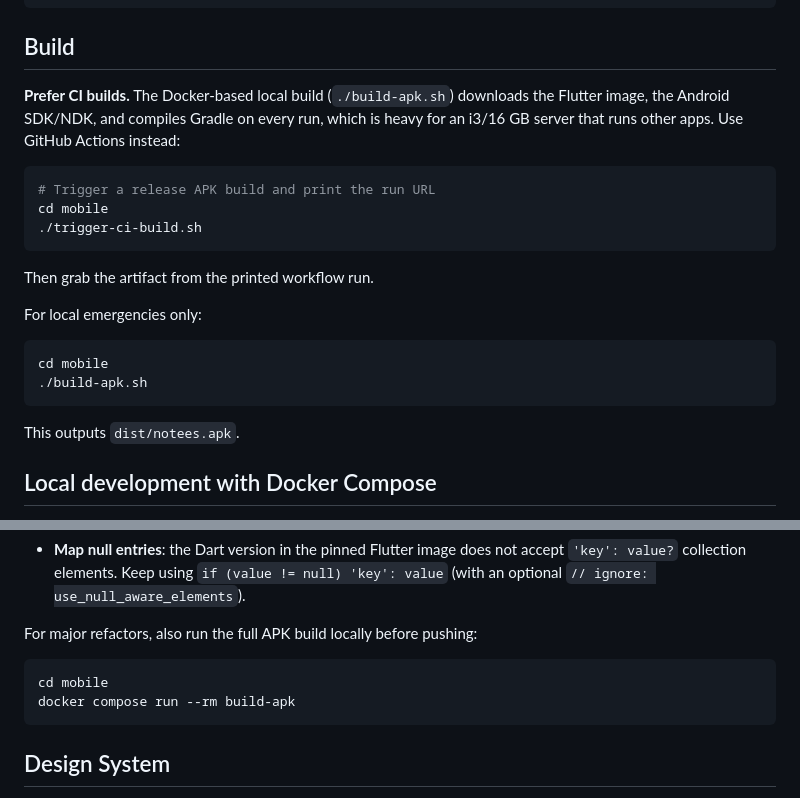
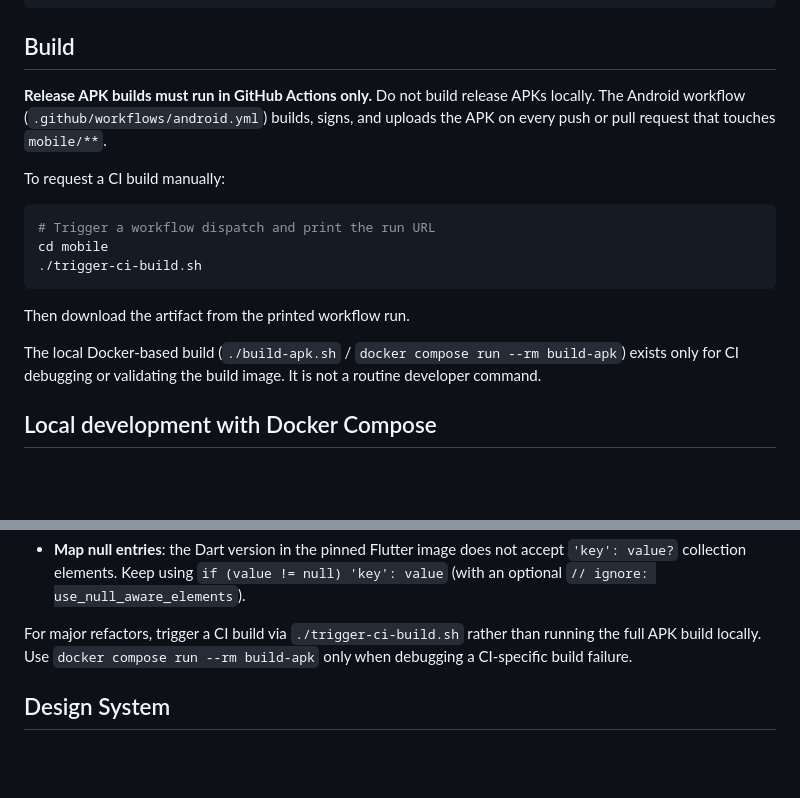
Before and after one commit to miquelrosell99/notees-flutter, a Markdown page: AGENTS.md, 2 parts joined by grey strips. GitHub-like rendering; blank space fills up the shorter version.

Commit message:
docs(mobile): require release APK builds to run in GitHub Actions only

````diff
--- a/AGENTS.md
+++ b/AGENTS.md
@@ -41,24 +41,19 @@ mobile/
 
 ## Build
 
-**Prefer CI builds.** The Docker-based local build (`./build-apk.sh`) downloads the Flutter image, the Android SDK/NDK, and compiles Gradle on every run, which is heavy for an i3/16 GB server that runs other apps. Use GitHub Actions instead:
+**Release APK builds must run in GitHub Actions only.** Do not build release APKs locally. The Android workflow (`.github/workflows/android.yml`) builds, signs, and uploads the APK on every push or pull request that touches `mobile/**`.
+
+To request a CI build manually:
 
 ```bash
-# Trigger a release APK build and print the run URL
+# Trigger a workflow dispatch and print the run URL
 cd mobile
 ./trigger-ci-build.sh
 ```
 
-Then grab the artifact from the printed workflow run.
+Then download the artifact from the printed workflow run.
 
-For local emergencies only:
-
-```bash
-cd mobile
-./build-apk.sh
-```
-
-This outputs `dist/notees.apk`.
+The local Docker-based build (`./build-apk.sh` / `docker compose run --rm build-apk`) exists only for CI debugging or validating the build image. It is not a routine developer command.
 
 ## Local development with Docker Compose
 
@@ -96,12 +91,7 @@ Common issues that break the Android build:
 - **Unused private members**: the analyzer treats unused private methods/fields as warnings, and the workflow fails on them.
 - **Map null entries**: the Dart version in the pinned Flutter image does not accept `'key': value?` collection elements. Keep using `if (value != null) 'key': value` (with an optional `// ignore: use_null_aware_elements`).
 
-For major refactors, also run the full APK build locally before pushing:
-
-```bash
-cd mobile
-docker compose run --rm build-apk
-```
+For major refactors, trigger a CI build via `./trigger-ci-build.sh` rather than running the full APK build locally. Use `docker compose run --rm build-apk` only when debugging a CI-specific build failure.
 
 ## Design System
 
````
